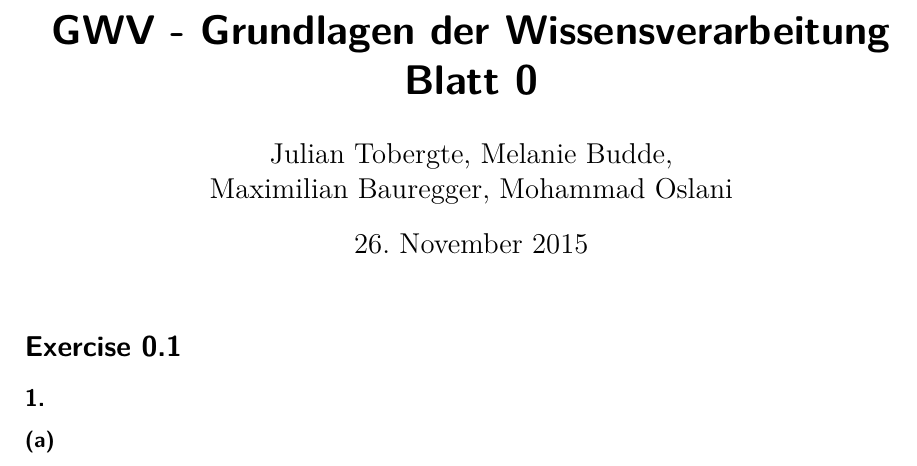
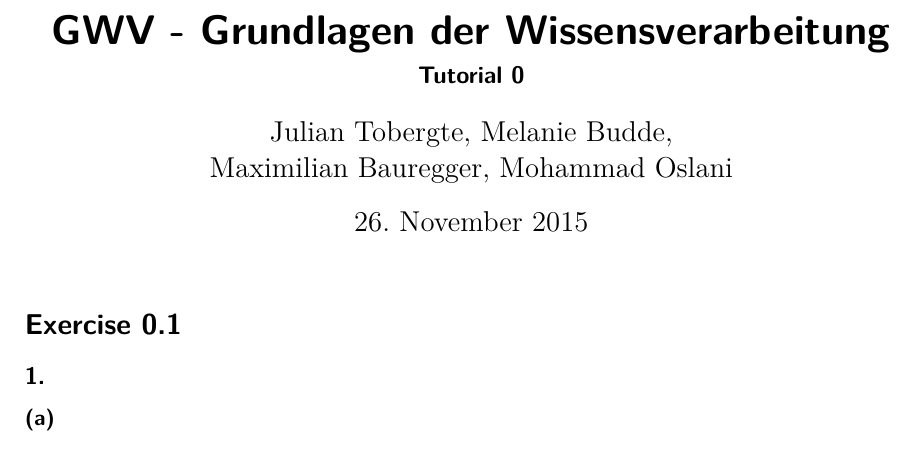
Before and after one commit to GWV15/AB, a LaTeX document (GWV_XX_tobergte-budde-oslani-bauregger.tex): part of the page, cut so that both start at the same text. Compiled offline with XeLaTeX.

Commit message:
[repo ] Modified - Some minor changes in the document head

```diff
--- a/GWV_XX_tobergte-budde-oslani-bauregger.tex
+++ b/GWV_XX_tobergte-budde-oslani-bauregger.tex
@@ -18,13 +18,14 @@
 \renewcommand{\thesubsection}{\arabic{subsection}.}
 \renewcommand{\thesubsubsection}{(\alph{subsubsection})}
 
-\title{GWV - Grundlagen der Wissensverarbeitung Blatt \arabic{blatt}}
+\title{GWV - Grundlagen der Wissensverarbeitung}
+\subtitle{Tutorial \arabic{blatt}}
 \author{Julian Tobergte, Melanie Budde,\\Maximilian Bauregger, Mohammad Oslani}
 \date{\today}
 
 \begin{document}
 	\maketitle
 	\section{}
-	\subsection{}
-	\subsubsection{}
+		\subsection{}
+			\subsubsection{}
 \end{document}
```
